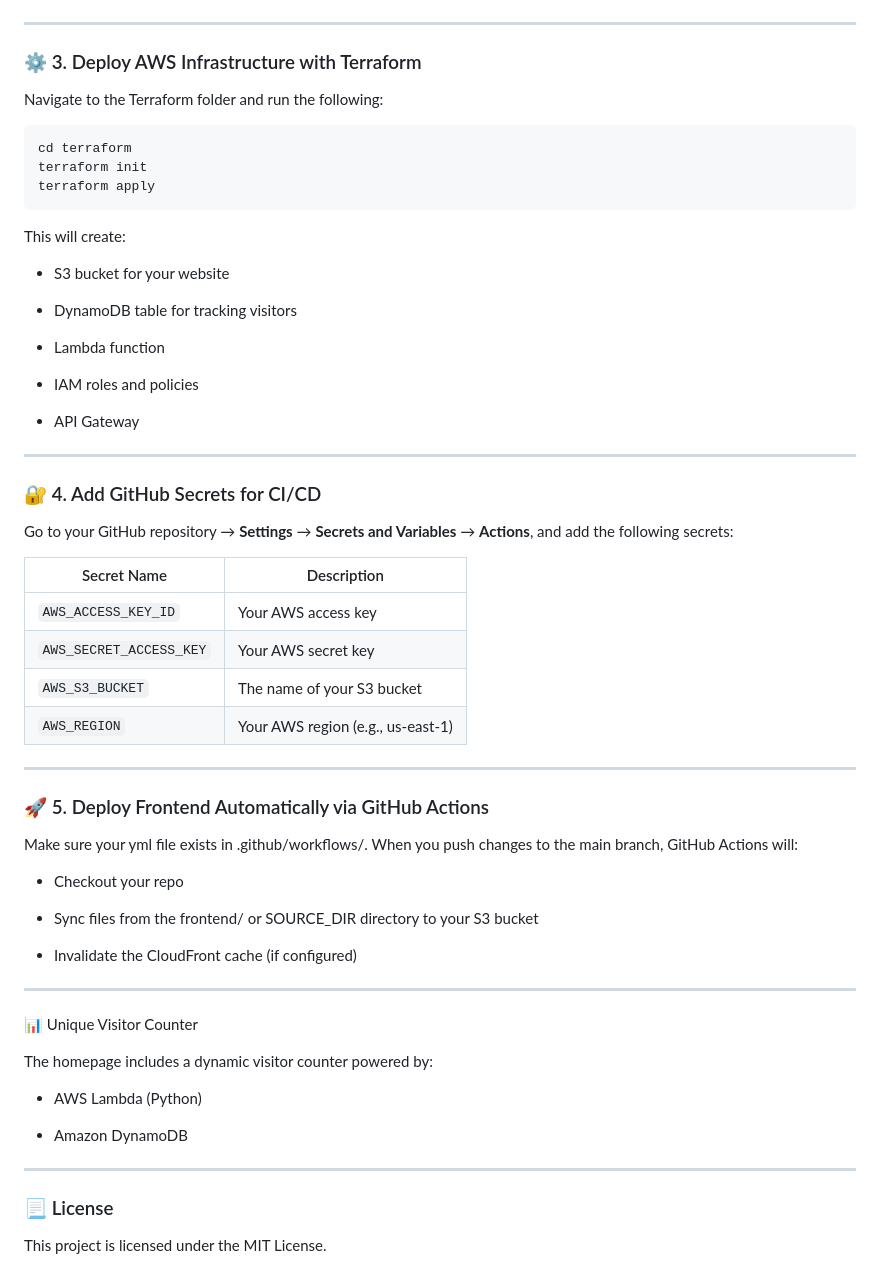
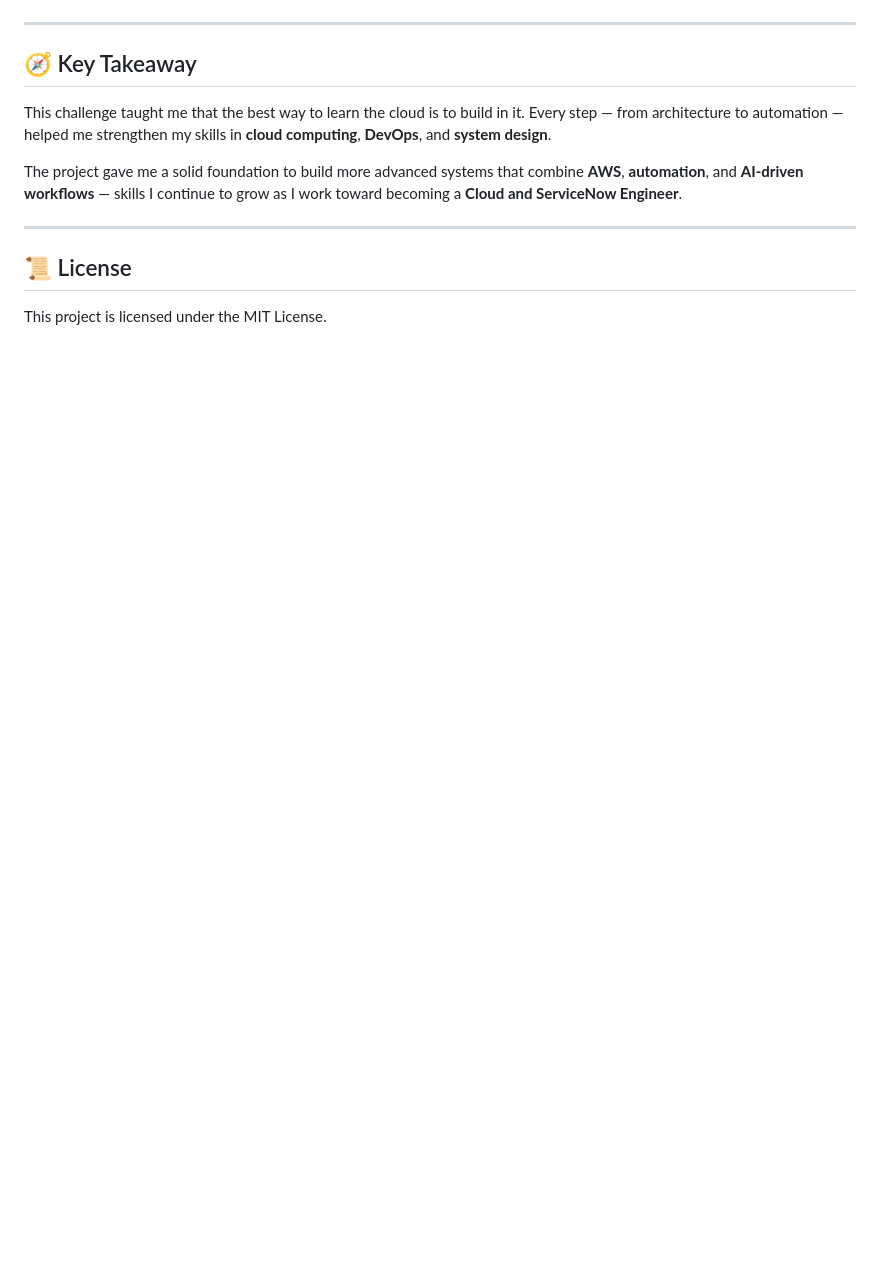
Before and after one commit to Daway101/AWS-Cloud-Resume, a Markdown page: README.md, the part around the change printed below. Drawn GitHub-style; blank space fills up the shorter version.

````diff
--- a/README.md
+++ b/README.md
@@ -80,64 +76,15 @@ Provide the following when prompted:
 
 ---
 
-### ⚙️ 3. Deploy AWS Infrastructure with Terraform
+## 🧭 Key Takeaway
 
-Navigate to the Terraform folder and run the following:
-```bash
-cd terraform
-terraform init
-terraform apply
-```
+This challenge taught me that the best way to learn the cloud is to build in it. Every step — from architecture to automation — helped me strengthen my skills in **cloud computing**, **DevOps**, and **system design**.
 
-This will create:
-
-- S3 bucket for your website
-
-- DynamoDB table for tracking visitors
-
-- Lambda function
-
-- IAM roles and policies
-
-- API Gateway
-
----
-
-### 🔐 4. Add GitHub Secrets for CI/CD
-
-Go to your GitHub repository → **Settings** → **Secrets and Variables** → **Actions**, and add the following secrets:
-
-| Secret Name           | Description                       |
-|------------------------|-----------------------------------|
-| `AWS_ACCESS_KEY_ID`     | Your AWS access key               |
-| `AWS_SECRET_ACCESS_KEY` | Your AWS secret key               |
-| `AWS_S3_BUCKET`         | The name of your S3 bucket        |
-| `AWS_REGION`            | Your AWS region (e.g., us-east-1) |
+The project gave me a solid foundation to build more advanced systems that combine **AWS**, **automation**, and **AI-driven workflows** — skills I continue to grow as I work toward becoming a **Cloud and ServiceNow Engineer**.
 
 
 ---
 
-### 🚀 5. Deploy Frontend Automatically via GitHub Actions
+## 📜 License
 
-Make sure your yml file exists in .github/workflows/. When you push changes to the main branch, GitHub Actions will:
-
-- Checkout your repo
-
-- Sync files from the frontend/ or SOURCE_DIR directory to your S3 bucket
-
-- Invalidate the CloudFront cache (if configured)
-
----
-
-📊 Unique Visitor Counter
-
-The homepage includes a dynamic visitor counter powered by:
-
-- AWS Lambda (Python)
-
-- Amazon DynamoDB
-
----
-
-### 📃 License
 This project is licensed under the MIT License.
````
Also changed, not shown: other parts of README.md (+46 -50 lines).
